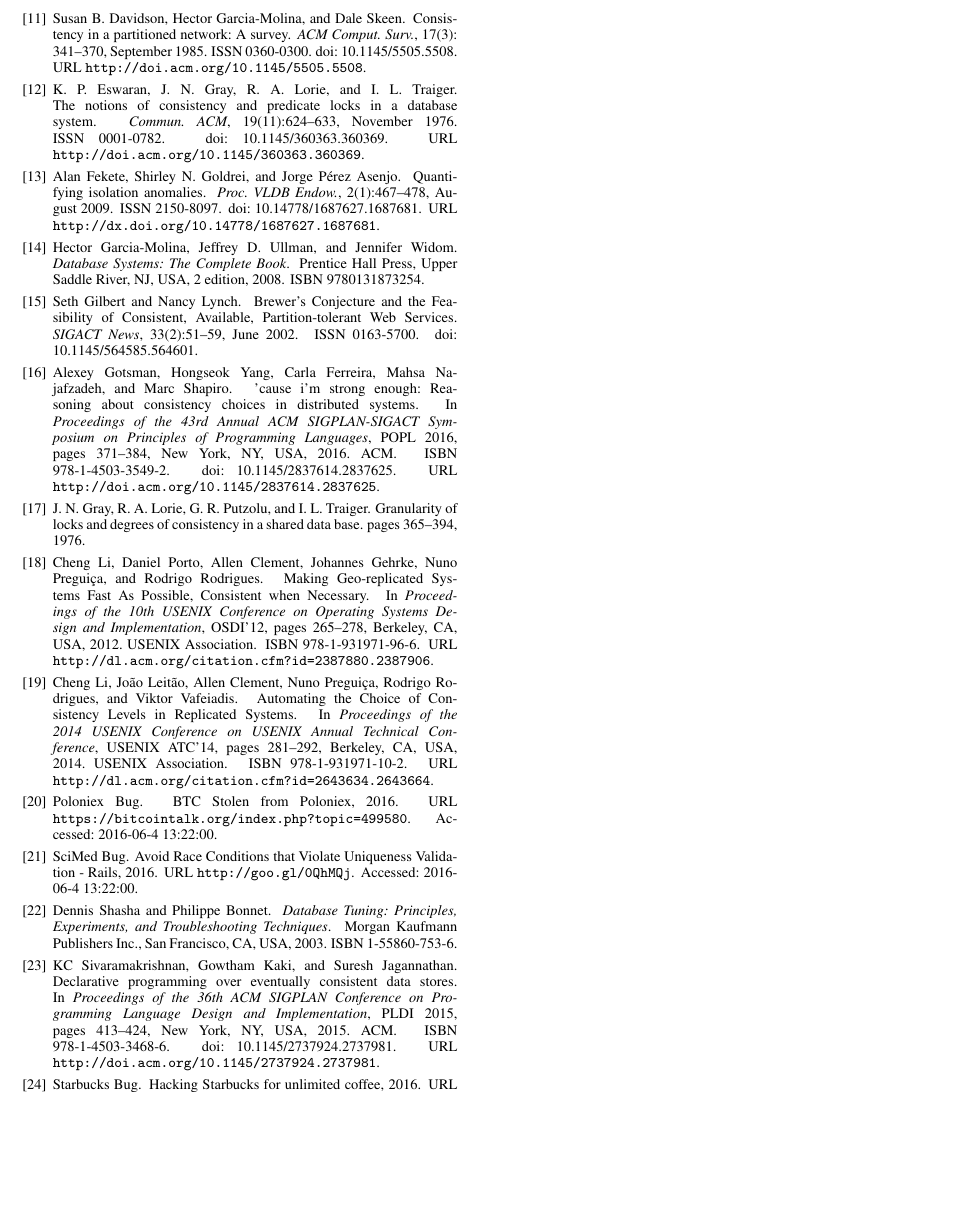
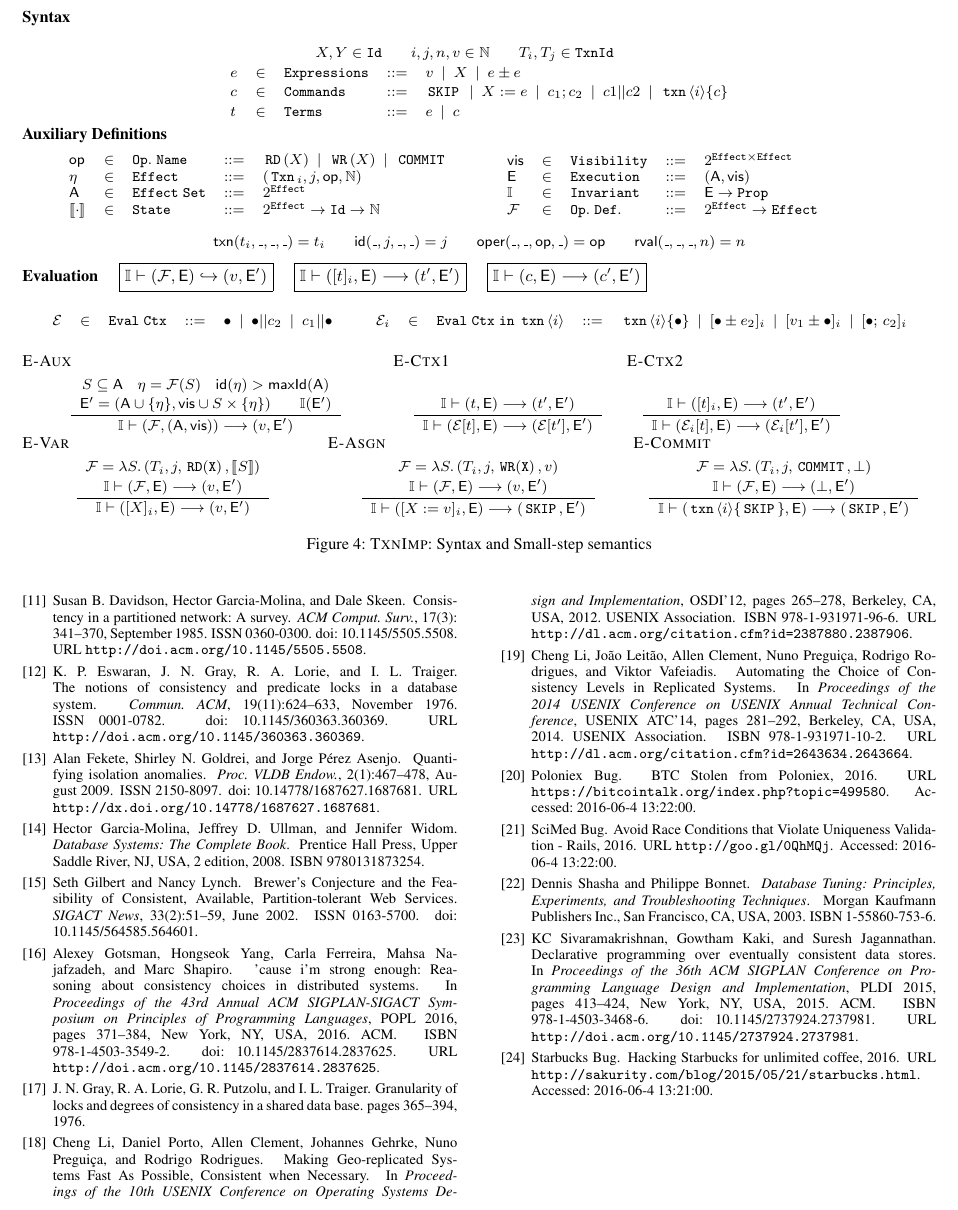
Before and after one commit to gowthamk/RGTxnPaper, a LaTeX paper (popl17.tex, which reads mydefs.tex, txnimp.tex): part of page 5 of 5, cut at the place of the change, the shorter picture padded with empty space. Compiled offline with pdfLaTeX; a missing font is replaced by an installed copy or a similar font.

Commit message:
Opsem with ECtx added.

```diff
--- a/mydefs.tex
+++ b/mydefs.tex
@@ -85,7 +85,8 @@
 \newcommand{\rstepssto}[1]{\longrightarrow^{#1}_{R}}
 \newcommand{\xstepsto}[1]{\longrightarrow_{#1}}
 \newcommand{\xstepssto}[2]{\longrightarrow^{#1}_{#2}}
-\newcommand{\tstepsto}{\hookrightarrow}
+\newcommand{\tstepsto}{\longrightarrow}
+\newcommand{\redsto}{\hookrightarrow}
 \newcommand{\xtstepsto}[1]{\hookrightarrow_{#1}}
 \newcommand{\rtstepsto}{\hookrightarrow_R}
 \newcommand{\rtstepssto}[1]{\hookrightarrow^{#1}_R}
@@ -135,3 +136,7 @@
 \newcommand{\GK}[1]{\textcolor{red}{GK: #1}}
 
 \newcommand{\B}[1]{\small\bf #1}
+\newcommand{\txnbox}[1]{\lbrack #1 \rbrack}
+\newcommand{\interp}[1]{\llbracket #1 \rrbracket}
+\newcommand{\cinterp}[1]{\llbracket #1 \rrbracket_{\C{C}}}
+\newcommand{\ectx}{\mathcal{E}}
--- /dev/null
+++ b/txnimp.tex
@@ -0,0 +1,202 @@
+\renewcommand {\ctxn}[2]{\C{txn}\langle #1 \rangle\{#2\}}
+\begin{figure*}[!ht]
+%
+\textbf{Syntax}\\
+%
+\begin{smathpar}
+\renewcommand{\arraystretch}{1.2}
+\begin{array}{lclcl}
+\multicolumn{5}{c} {
+  {X,Y} \in \mathtt{Id} \qquad
+  {i,j,n,v} \in \mathbb{N} \qquad
+  {T_i,T_j} \in \mathtt{TxnId} \qquad
+}\\
+e & \in & \mathtt{Expressions} & \coloneqq & v \ALT X \ALT e \pm e \\
+c & \in & \mathtt{Commands} & \coloneqq & \cskip \ALT X := e
+      \ALT c_1;c_2 \ALT c1 || c2 \ALT \ctxn{i}{ c } \\
+t & \in & \mathtt{Terms} & \coloneqq & e \ALT c\\
+\end{array}
+\end{smathpar}
+%
+
+%
+\textbf{Auxiliary Definitions}
+%
+
+\begin{minipage}{3.6in}
+\begin{smathpar}
+\begin{array}{lclcl}
+\op& \in &  \mathtt{Op.\;Name} & \coloneqq & \C{RD}(X) \ALT \C{WR}(X) \ALT \C{COMMIT}\\
+\eta &  \in & \mathtt{Effect} & \coloneqq & (\C{Txn}_i,j,\op,\mathbb{N})\\
+\A & \in & \mathtt{Effect\;Set} & \coloneqq &  2^{\mathtt{Effect}}\\
+\llbracket \cdot \rrbracket &  \in & \mathtt{State} & \coloneqq & 2^{\mathtt{Effect}} \rightarrow \mathtt{Id} \rightarrow \mathbb{N}\\
+\end{array}
+\end{smathpar}
+\end{minipage}
+%
+%
+\begin{minipage}{2.25in}
+\begin{smathpar}
+\begin{array}{lclcl}
+\visZ & \in & \mathtt{Visibility} & \coloneqq & 2^{\mathtt{Effect}\times\mathtt{Effect}}\\
+\E & \in & \mathtt{Execution} & \coloneqq &  (\A,\visZ)\\
+\I & \in & \mathtt{Invariant} & \coloneqq & \E \rightarrow \mathtt{Prop}\\
+\mathcal{F} & \in & \mathtt{Op.\;Def.} & \coloneqq &
+2^{\mathtt{Effect}} \rightarrow \mathtt{Effect}\\
+\end{array}
+\end{smathpar}
+\end{minipage}
+%
+
+\renewcommand{\arraystretch}{1.5}
+\begin{smathpar}
+\begin{array}{c}
+\txn(t_i,\_,\_,\_) = t_i \qquad
+\id(\_,j,\_,\_) = j \qquad
+\kind(\_,\_,\op,\_) = \op \qquad
+\rval(\_,\_,\_,n) = n\\
+\end{array}
+\end{smathpar}
+
+\renewcommand{\arraystretch}{1.2}
+
+%
+\textbf{Evaluation} \quad
+\fbox {\({\I} \vdash (\mathcal{F},\E) \redsto (v,\E')\)} \quad
+\fbox {\({\I} \vdash (\txnbox{t}_i,\E) \tstepsto (t',\E')\)} \quad
+\fbox {\(\I \vdash (c,\E) \stepsto (c',\E')\)}\\
+
+%
+\begin{minipage}{2.6in}
+\begin{smathpar}
+\begin{array}{lclcl}
+\ectx & \in & \mathtt{Eval\;Ctx} & ::= & \bullet \ALT
+  \bullet || c_2 \ALT c_1 || \bullet \\
+\end{array}
+\end{smathpar}
+\end{minipage}
+\begin{minipage}{3.5in}
+\begin{smathpar}
+\begin{array}{lclcl}
+\ectx_i & \in & \mathtt{Eval\;Ctx\;in}\;\C{txn}\langle i \rangle & ::= &
+  \ctxn{i}{\bullet} \ALT \txnbox{\bullet \pm e_2}_i \ALT
+  \txnbox{v_1 \pm \bullet}_i \ALT \txnbox{\bullet;\,c_2}_i \\
+\end{array}
+\end{smathpar}
+\end{minipage}
+%
+\bigskip
+
+%
+\begin{minipage}{2.8in}
+\rulelabel{E-Aux}
+\begin{smathpar}
+\begin{array}{c}
+\RULE
+{
+  S \subseteq \A \spc
+  \eta = \mathcal{F}(S) \spc
+  \id(\eta) > \maxId(\A) \\
+% \I(\A,\visZ) \spc
+  \E' = (\A \cup \{\eta\},\visZ \cup S \times \{\eta\}) \spc\spc
+  \I(\E')
+}
+{
+  \I \vdash (\mathcal{F},(\A,\visZ)) \tstepsto (v,\E')
+}
+\end{array}
+\end{smathpar}
+\end{minipage}
+%
+%
+\begin{minipage}{1.75in}
+\rulelabel{E-Ctx1}
+\begin{smathpar}
+\begin{array}{c}
+\RULE
+{
+  \\
+  \underI{(t,\E) \stepsto (t',\E')}
+}
+{
+  \I \vdash (\ectx\lbrack t \rbrack,\E) \tstepsto
+      (\ectx\lbrack t' \rbrack,\E')
+}
+\end{array}
+\end{smathpar}
+\end{minipage}
+%
+%
+\begin{minipage}{1.75in}
+\rulelabel{E-Ctx2}
+\begin{smathpar}
+\begin{array}{c}
+\RULE
+{
+  \\
+  \underI{(\txnbox{t}_i,\E) \stepsto (t',\E')}
+}
+{
+  \I \vdash (\ectx_i\lbrack t \rbrack,\E) \tstepsto
+      (\ectx_i\lbrack t' \rbrack,\E')
+}
+\end{array}
+\end{smathpar}
+\end{minipage}
+%
+
+%
+\begin{minipage}{2.3in}
+\rulelabel{E-Var}
+\begin{smathpar}
+\begin{array}{c}
+\RULE
+{
+  \mathcal{F} = \lambda S.\, (T_i,j,\C{RD(X)},\interp{S})\\
+  \underI{(\mathcal{F},\E) \tstepsto (v,\E')}
+}
+{
+  \I \vdash (\txnbox{X}_i,\E) \tstepsto (v,\E')
+}
+\end{array}
+\end{smathpar}
+\end{minipage}
+%
+%
+\begin{minipage}{2.3in}
+\rulelabel{E-Asgn}
+\begin{smathpar}
+\begin{array}{c}
+\RULE
+{
+  \mathcal{F} = \lambda S.\, (T_i,j,\C{WR(X)},v)\\
+  \underI{(\mathcal{F},\E) \tstepsto (v,\E')}
+}
+{
+  \I \vdash (\txnbox{X:=v}_i,\E) \tstepsto (\cskip,\E')
+}
+\end{array}
+\end{smathpar}
+\end{minipage}
+%
+%
+\begin{minipage}{2.3in}
+\rulelabel{E-Commit}
+\begin{smathpar}
+\begin{array}{c}
+\RULE
+{
+  \mathcal{F} = \lambda S.\, (T_i,j,\C{COMMIT},\bot)\\
+  \underI{(\mathcal{F},\E) \tstepsto (\bot,\E')}
+}
+{
+  \I \vdash (\ctxn{i}{\cskip},\E) \stepsto (\cskip, \E')
+}
+\end{array}
+\end{smathpar}
+\end{minipage}
+%
+
+\caption{\txnimp: Syntax and Small-step semantics}
+\label{fig:txnimp-v5}
+\end{figure*}
```
Also changed, not shown: opsem.tex (+2 -0 lines).
